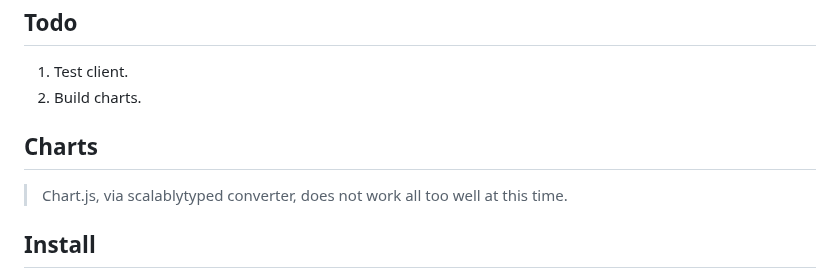
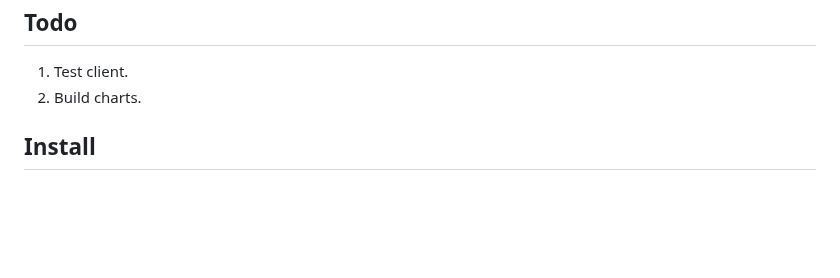
Before and after one commit to objektwerks/pool.balance.w, a Markdown page: README.md, the part around the change. Rendered like a GitHub page; blank space fills up the shorter version.

```diff
--- a/README.md
+++ b/README.md
@@ -8,10 +8,6 @@ Todo
 ----
 1. Test client.
 2. Build charts.
-
-Charts
-------
->Chart.js, via scalablytyped converter, does not work all too well at this time.
 
 Install
 -------
```
